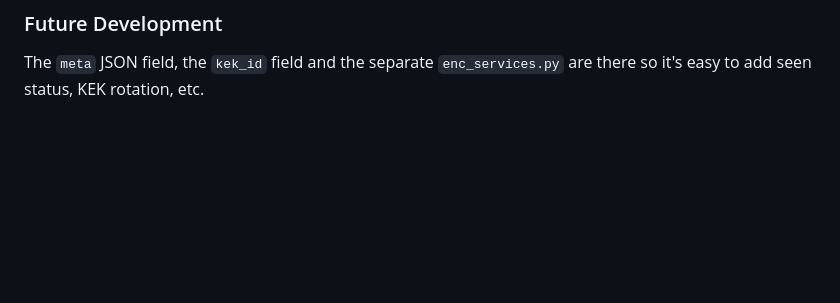
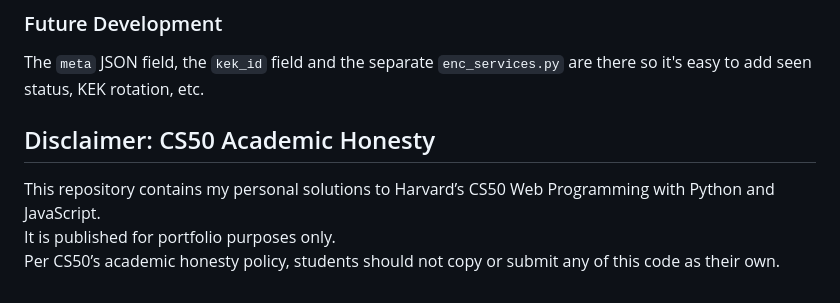
Before and after one commit to MelTsou/cs50w, a Markdown page: README.md, the part around the change. GitHub-like rendering; blank space fills up the shorter version.

```diff
--- a/README.md
+++ b/README.md
@@ -84,3 +84,9 @@ The UI is designed with Bootstrap's grid system and classes and CSS @media.
 It fulfills the mobile-responsiveness requirement.
 ### Future Development
 The `meta` JSON field, the `kek_id` field and the separate `enc_services.py` are there so it's easy to add seen status, KEK rotation, etc.
+
+
+## Disclaimer: CS50 Academic Honesty
+This repository contains my personal solutions to Harvard’s CS50 Web Programming with Python and JavaScript.
+It is published for portfolio purposes only.
+Per CS50’s academic honesty policy, students should not copy or submit any of this code as their own.
```
